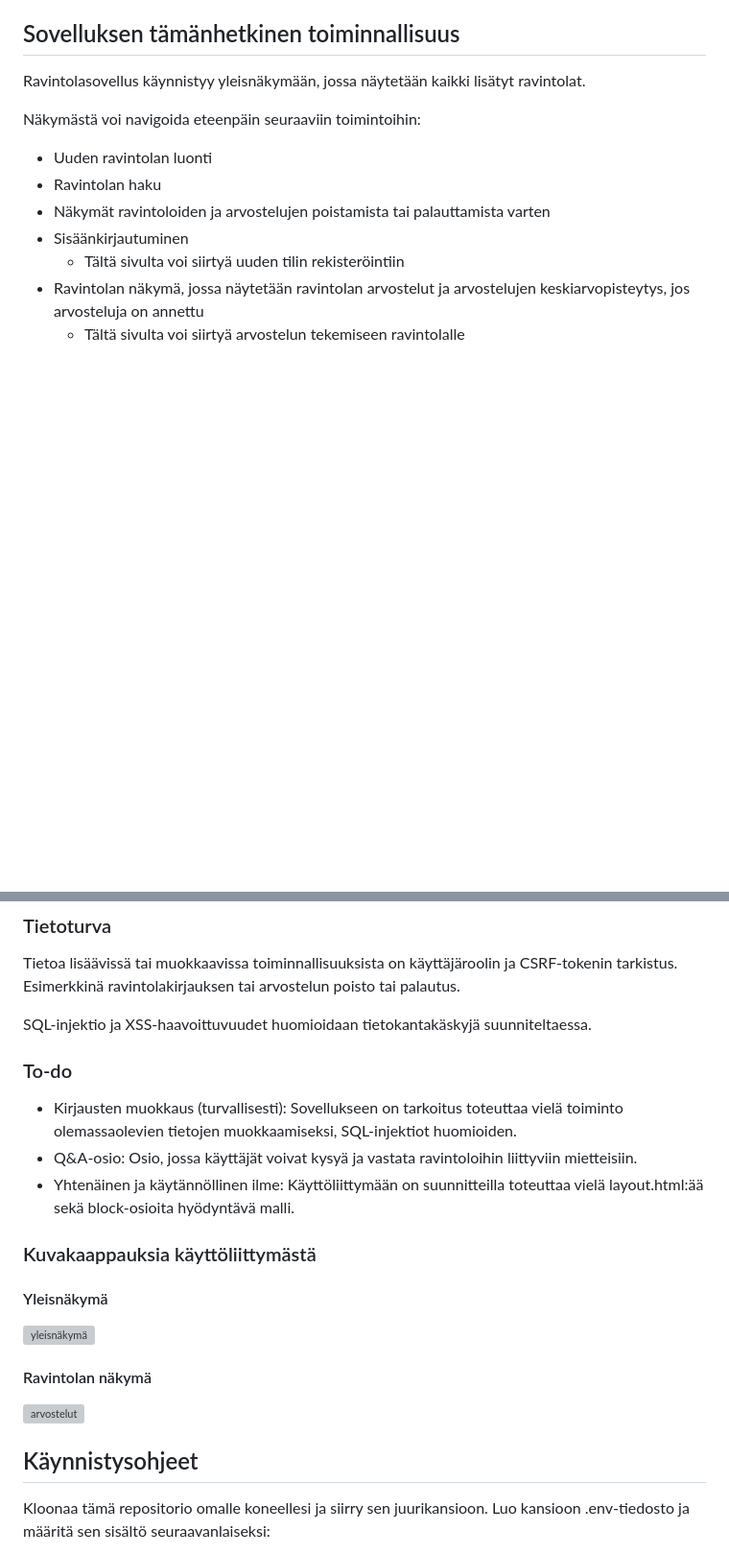
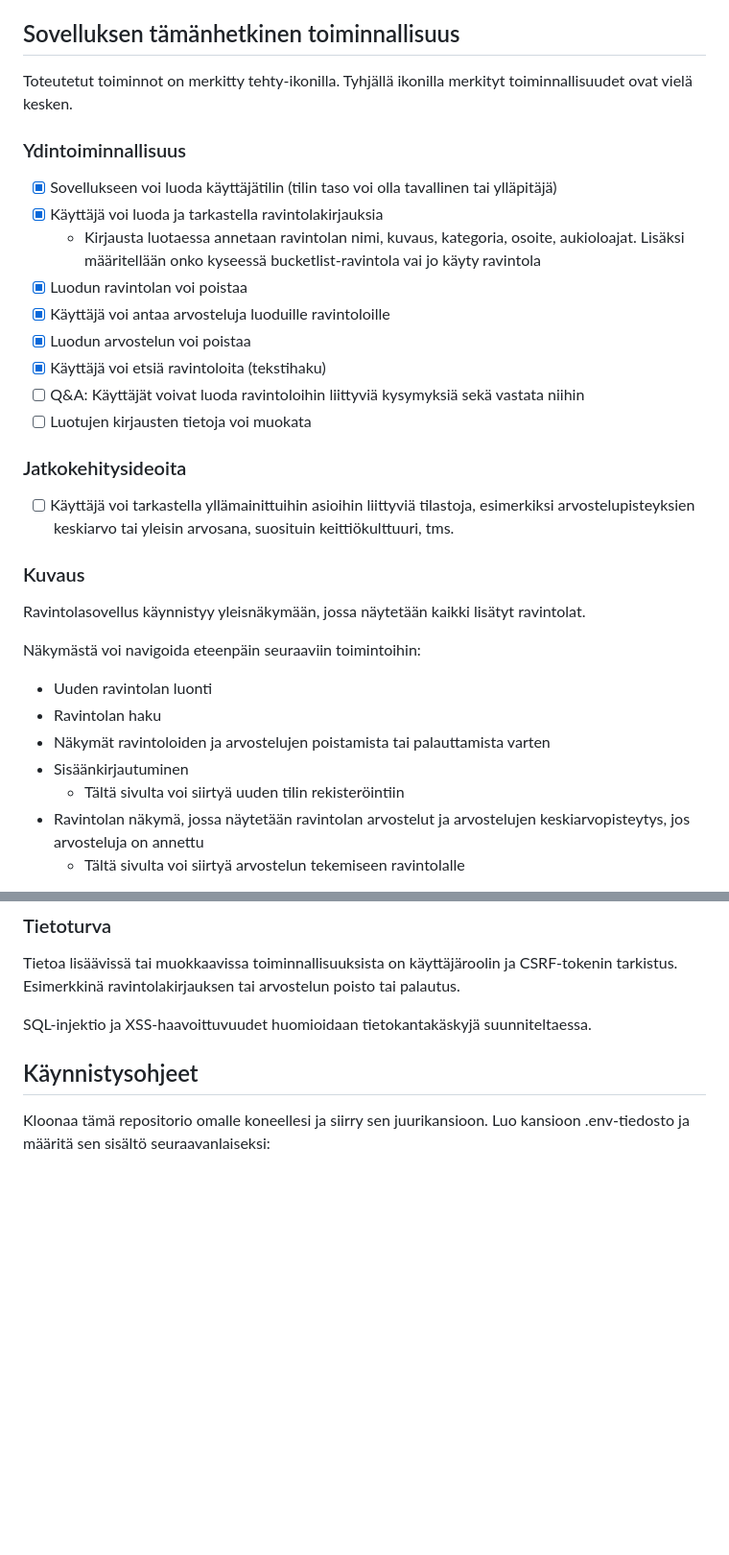
Before and after one commit to kuosaton/tsoha-ravintolasovellus, a Markdown page: README.md, 2 parts joined by grey strips. Shown at 96% size. GitHub-like rendering; blank space fills up the shorter version; grey boxes are pictures that could not be loaded.

Commit message:
Updated information regarding current state of the app, removed outdated UI screenshots

```diff
--- a/README.md
+++ b/README.md
@@ -15,6 +15,26 @@ Sovelluksen toimintoja:
 - Käyttäjä voi tarkastella yllämainittuihin asioihin liittyviä tilastoja, esimerkiksi arvostelupisteyksien keskiarvo tai yleisin arvosana, suosituin keittiökulttuuri, tms.
 
 ## Sovelluksen tämänhetkinen toiminnallisuus
+
+Toteutetut toiminnot on merkitty tehty-ikonilla. Tyhjällä ikonilla merkityt toiminnallisuudet ovat vielä kesken.
+
+### Ydintoiminnallisuus
+
+- [x] Sovellukseen voi luoda käyttäjätilin (tilin taso voi olla tavallinen tai ylläpitäjä)
+- [x] Käyttäjä voi luoda ja tarkastella ravintolakirjauksia
+  - Kirjausta luotaessa annetaan ravintolan nimi, kuvaus, kategoria, osoite, aukioloajat. Lisäksi määritellään onko kyseessä bucketlist-ravintola vai jo käyty ravintola
+- [x] Luodun ravintolan voi poistaa
+- [x] Käyttäjä voi antaa arvosteluja luoduille ravintoloille
+- [x] Luodun arvostelun voi poistaa
+- [x] Käyttäjä voi etsiä ravintoloita (tekstihaku)
+- [ ] Q&A: Käyttäjät voivat luoda ravintoloihin liittyviä kysymyksiä sekä vastata niihin
+- [ ] Luotujen kirjausten tietoja voi muokata
+
+### Jatkokehitysideoita
+
+- [ ] Käyttäjä voi tarkastella yllämainittuihin asioihin liittyviä tilastoja, esimerkiksi arvostelupisteyksien keskiarvo tai yleisin arvosana, suosituin keittiökulttuuri, tms.
+
+### Kuvaus
 
 Ravintolasovellus käynnistyy yleisnäkymään, jossa näytetään kaikki lisätyt ravintolat.
 
@@ -36,23 +56,6 @@ Ravintolat järjestetään ensisijaisesti kirjaustyypin (bucketlist-ravintola ta
 Tietoa lisäävissä tai muokkaavissa toiminnallisuuksista on käyttäjäroolin ja CSRF-tokenin tarkistus. Esimerkkinä ravintolakirjauksen tai arvostelun poisto tai palautus.
 
 SQL-injektio ja XSS-haavoittuvuudet huomioidaan tietokantakäskyjä suunniteltaessa.
-
-### To-do
-
-- Kirjausten muokkaus (turvallisesti): Sovellukseen on tarkoitus toteuttaa vielä toiminto olemassaolevien tietojen muokkaamiseksi, SQL-injektiot huomioiden.
-- Q&A-osio: Osio, jossa käyttäjät voivat kysyä ja vastata ravintoloihin liittyviin mietteisiin.
-- Yhtenäinen ja käytännöllinen ilme: Käyttöliittymään on suunnitteilla toteuttaa vielä layout.html:ää sekä block-osioita hyödyntävä malli.
-
-### Kuvakaappauksia käyttöliittymästä
-
-#### Yleisnäkymä
-
-![yleisnäkymä](https://github.com/kuosaton/tsoha-ravintolasovellus/assets/120479105/9f80383d-1bea-4de0-8490-3bf74a392465)
-
-
-#### Ravintolan näkymä
-
-![arvostelut](https://github.com/kuosaton/tsoha-ravintolasovellus/assets/120479105/bc228571-efc7-4325-9138-4b52ac9b03ed)
 
 ## Käynnistysohjeet
 
```
